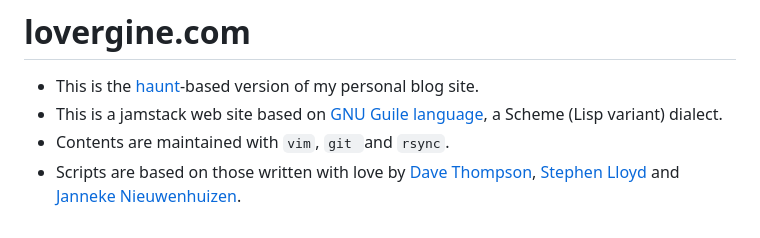
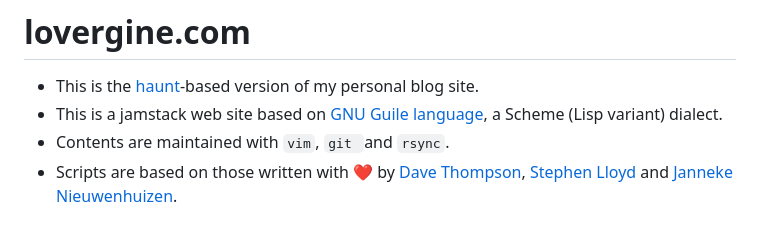
Before and after one commit to fpl/lovergine.com, a Markdown page: README.md, the part around the change. Rendered like a GitHub page.

```diff
--- a/README.md
+++ b/README.md
@@ -3,4 +3,4 @@
 - This is the [haunt](https://dthompson.us/projects/haunt.html)-based version of my personal blog site.
 - This is a jamstack web site based on [GNU Guile language](https://www.gnu.org/software/guile/), a Scheme (Lisp variant) dialect.
 - Contents are maintained with `vim`, `git `and `rsync`.
-- Scripts are based on those written with love by [Dave Thompson](https://github.com/https://git.dthompson.us/haunt.git), [Stephen Lloyd](https://gitlab.com/zosho/somenotes-source) and [Janneke Nieuwenhuizen](https://gitlab.com/janneke/joyofsource.com).
+- Scripts are based on those written with ❤ by [Dave Thompson](https://github.com/https://git.dthompson.us/haunt.git), [Stephen Lloyd](https://gitlab.com/zosho/somenotes-source) and [Janneke Nieuwenhuizen](https://gitlab.com/janneke/joyofsource.com).
```
Also changed, not shown: pages/colophon.md (+2 -1 lines), posts/2025-09-06-high-pain-computing.md (+2 -0 lines), posts/2025-12-05-foss-and-sec.md (added, +56 -0 lines), images/high-pain-computing.jpg (added), images/shai_ulud.png (added).
